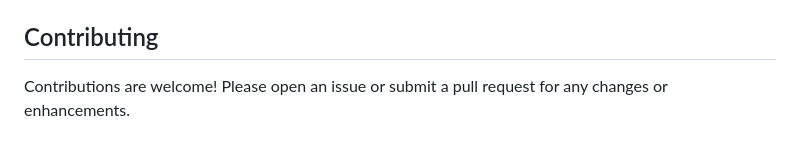
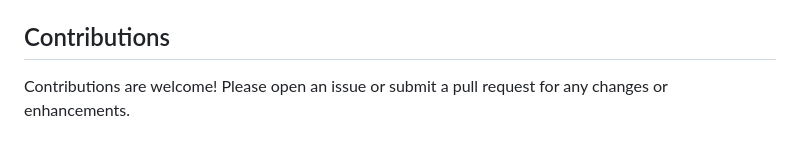
Before and after one commit to JSM2512/FirePrediction, a Markdown page: README.md, the part around the change. GitHub-like rendering.

```diff
--- a/README.md
+++ b/README.md
@@ -94,6 +94,6 @@ FirePrediction/
 - `application.py`: The main application file.
 - `requirements.txt`: List of dependencies required for the project.
 
-## Contributing
+## Contributions
 
 Contributions are welcome! Please open an issue or submit a pull request for any changes or enhancements.
```
